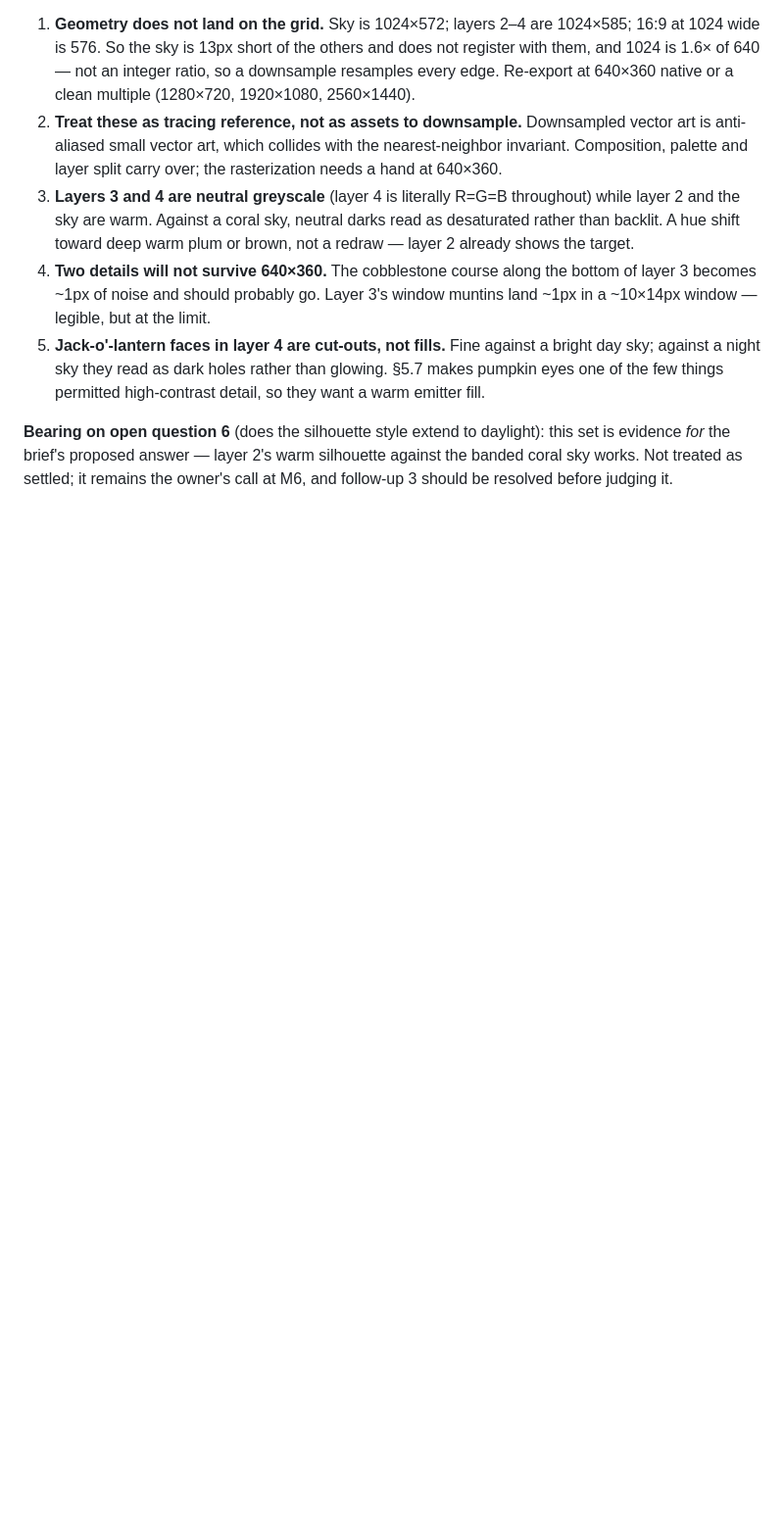
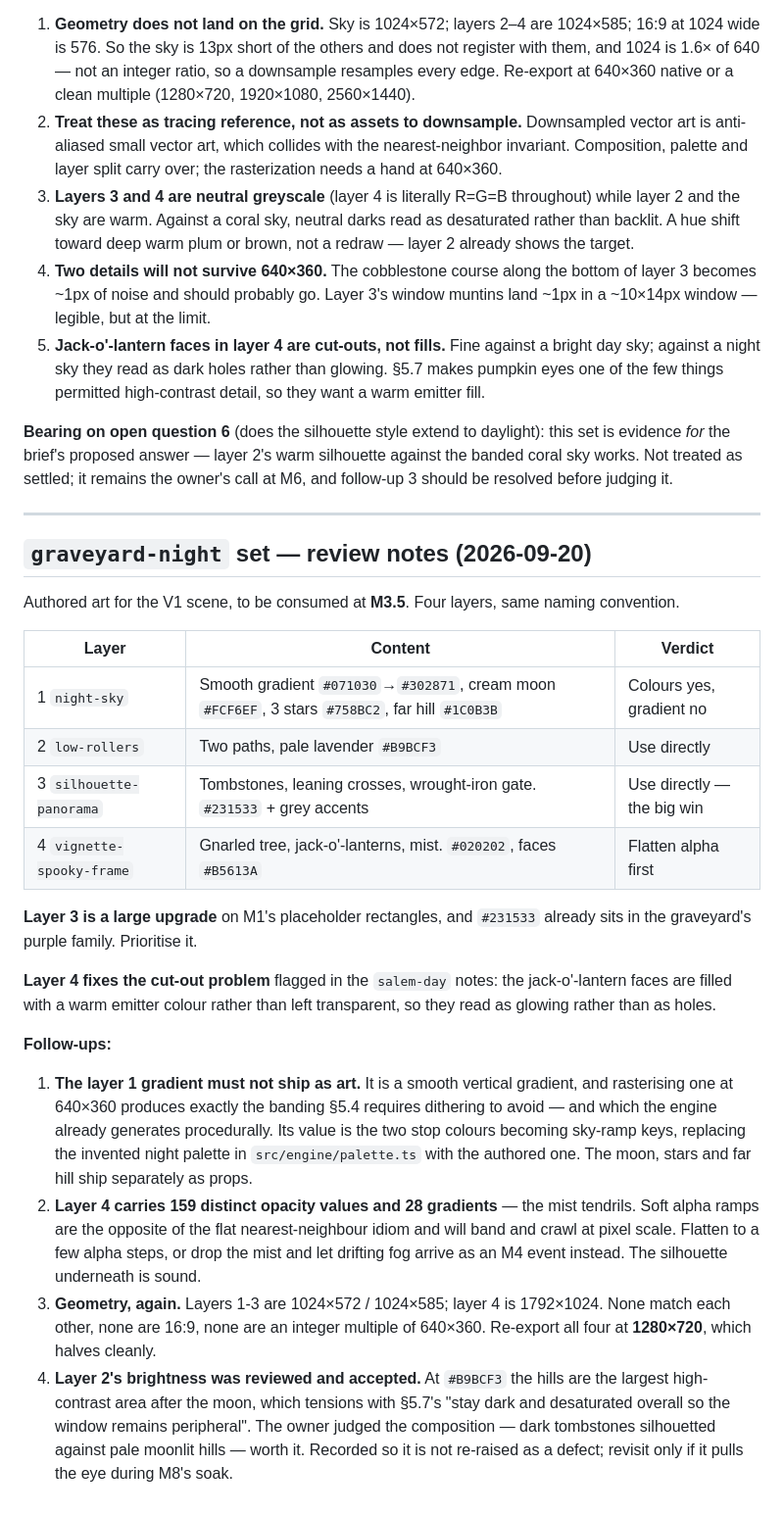
Before and after one commit to bjray/Gloaming, a Markdown page: reference/README.md, the part around the change. Shown at 98% size. Rendered like a GitHub page; blank space fills up the shorter version.

```diff
--- a/reference/README.md
+++ b/reference/README.md
@@ -72,3 +72,43 @@ pixel pipeline. Layer 4 masks three of the four window edges, which is the job
 evidence *for* the brief's proposed answer — layer 2's warm silhouette against the banded coral
 sky works. Not treated as settled; it remains the owner's call at M6, and follow-up 3 should be
 resolved before judging it.
+
+---
+
+## `graveyard-night` set — review notes (2026-09-20)
+
+Authored art for the V1 scene, to be consumed at **M3.5**. Four layers, same naming convention.
+
+| Layer | Content | Verdict |
+|---|---|---|
+| 1 `night-sky` | Smooth gradient `#071030`→`#302871`, cream moon `#FCF6EF`, 3 stars `#758BC2`, far hill `#1C0B3B` | Colours yes, gradient no |
+| 2 `low-rollers` | Two paths, pale lavender `#B9BCF3` | Use directly |
+| 3 `silhouette-panorama` | Tombstones, leaning crosses, wrought-iron gate. `#231533` + grey accents | Use directly — the big win |
+| 4 `vignette-spooky-frame` | Gnarled tree, jack-o'-lanterns, mist. `#020202`, faces `#B5613A` | Flatten alpha first |
+
+**Layer 3 is a large upgrade** on M1's placeholder rectangles, and `#231533` already sits in the
+graveyard's purple family. Prioritise it.
+
+**Layer 4 fixes the cut-out problem** flagged in the `salem-day` notes: the jack-o'-lantern faces
+are filled with a warm emitter colour rather than left transparent, so they read as glowing
+rather than as holes.
+
+**Follow-ups:**
+
+1. **The layer 1 gradient must not ship as art.** It is a smooth vertical gradient, and
+   rasterising one at 640×360 produces exactly the banding §5.4 requires dithering to avoid — and
+   which the engine already generates procedurally. Its value is the two stop colours becoming
+   sky-ramp keys, replacing the invented night palette in `src/engine/palette.ts` with the
+   authored one. The moon, stars and far hill ship separately as props.
+2. **Layer 4 carries 159 distinct opacity values and 28 gradients** — the mist tendrils. Soft
+   alpha ramps are the opposite of the flat nearest-neighbour idiom and will band and crawl at
+   pixel scale. Flatten to a few alpha steps, or drop the mist and let drifting fog arrive as an
+   M4 event instead. The silhouette underneath is sound.
+3. **Geometry, again.** Layers 1-3 are 1024×572 / 1024×585; layer 4 is 1792×1024. None match each
+   other, none are 16:9, none are an integer multiple of 640×360. Re-export all four at
+   **1280×720**, which halves cleanly.
+4. **Layer 2's brightness was reviewed and accepted.** At `#B9BCF3` the hills are the largest
+   high-contrast area after the moon, which tensions with §5.7's "stay dark and desaturated
+   overall so the window remains peripheral". The owner judged the composition — dark tombstones
+   silhouetted against pale moonlit hills — worth it. Recorded so it is not re-raised as a defect;
+   revisit only if it pulls the eye during M8's soak.
```
Also changed, not shown: BRIEF.md (+11 -0 lines), DECISIONS.md (+35 -0 lines).
